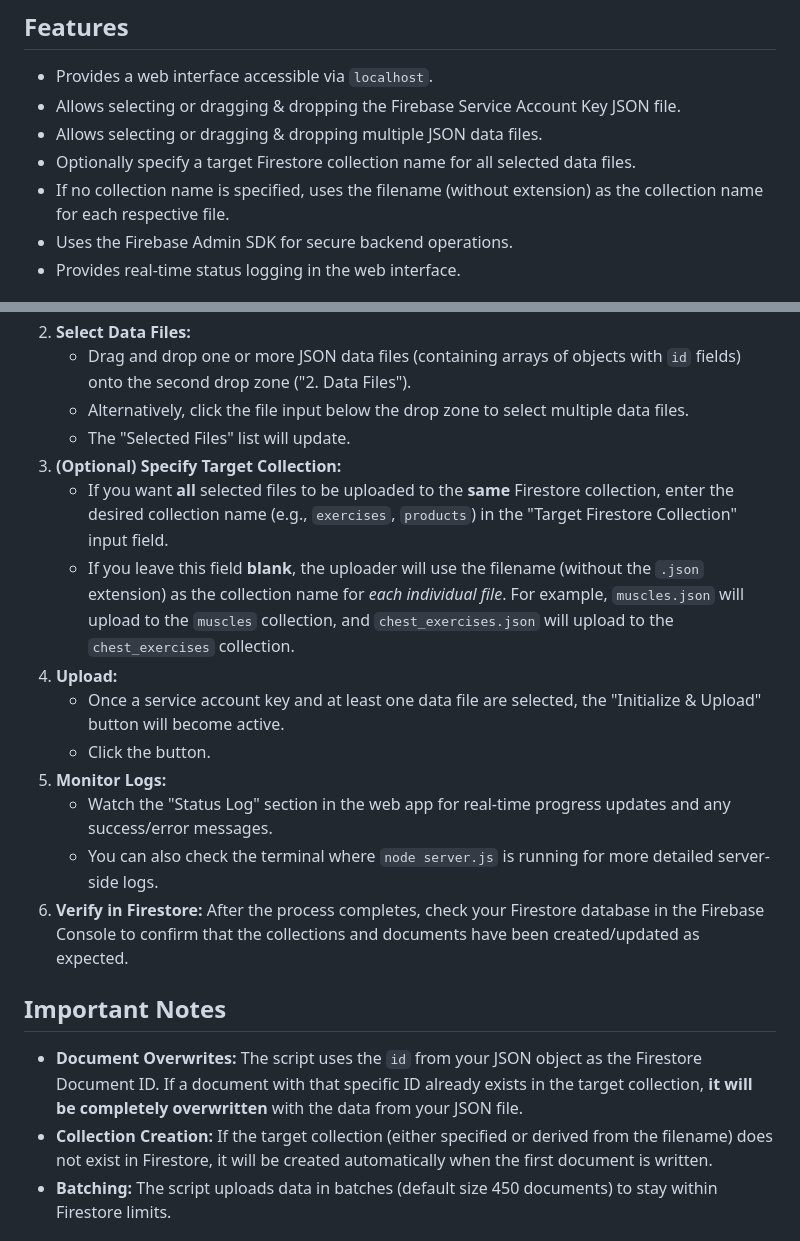
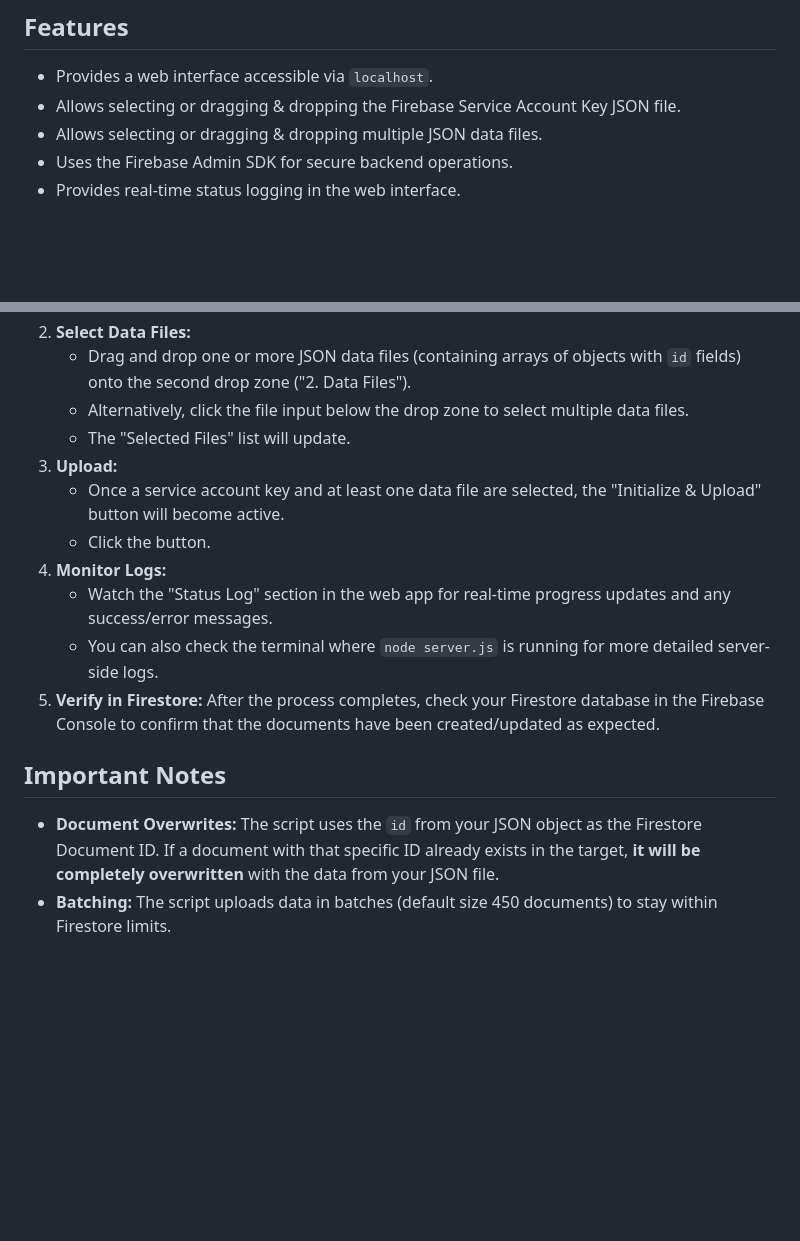
Before and after one commit to JHeisecke/firestore-json-uploader, a Markdown page: README.md, 2 parts joined by grey strips. GitHub-like rendering; blank space fills up the shorter version.

```diff
--- a/README.md
+++ b/README.md
@@ -7,8 +7,6 @@ A simple, locally running web application built with Node.js and Express to faci
 *   Provides a web interface accessible via `localhost`.
 *   Allows selecting or dragging & dropping the Firebase Service Account Key JSON file.
 *   Allows selecting or dragging & dropping multiple JSON data files.
-*   Optionally specify a target Firestore collection name for all selected data files.
-*   If no collection name is specified, uses the filename (without extension) as the collection name for each respective file.
 *   Uses the Firebase Admin SDK for secure backend operations.
 *   Provides real-time status logging in the web interface.
 
@@ -60,21 +58,17 @@ A simple, locally running web application built with Node.js and Express to faci
     *   Drag and drop one or more JSON data files (containing arrays of objects with `id` fields) onto the second drop zone ("2. Data Files").
     *   Alternatively, click the file input below the drop zone to select multiple data files.
     *   The "Selected Files" list will update.
-3.  **(Optional) Specify Target Collection:**
-    *   If you want **all** selected files to be uploaded to the **same** Firestore collection, enter the desired collection name (e.g., `exercises`, `products`) in the "Target Firestore Collection" input field.
-    *   If you leave this field **blank**, the uploader will use the filename (without the `.json` extension) as the collection name for *each individual file*. For example, `muscles.json` will upload to the `muscles` collection, and `chest_exercises.json` will upload to the `chest_exercises` collection.
-4.  **Upload:**
+3.  **Upload:**
     *   Once a service account key and at least one data file are selected, the "Initialize & Upload" button will become active.
     *   Click the button.
-5.  **Monitor Logs:**
+4.  **Monitor Logs:**
     *   Watch the "Status Log" section in the web app for real-time progress updates and any success/error messages.
     *   You can also check the terminal where `node server.js` is running for more detailed server-side logs.
-6.  **Verify in Firestore:** After the process completes, check your Firestore database in the Firebase Console to confirm that the collections and documents have been created/updated as expected.
+5.  **Verify in Firestore:** After the process completes, check your Firestore database in the Firebase Console to confirm that the documents have been created/updated as expected.
 
 ## Important Notes
 
-*   **Document Overwrites:** The script uses the `id` from your JSON object as the Firestore Document ID. If a document with that specific ID already exists in the target collection, **it will be completely overwritten** with the data from your JSON file.
-*   **Collection Creation:** If the target collection (either specified or derived from the filename) does not exist in Firestore, it will be created automatically when the first document is written.
+*   **Document Overwrites:** The script uses the `id` from your JSON object as the Firestore Document ID. If a document with that specific ID already exists in the target, **it will be completely overwritten** with the data from your JSON file.
 *   **Batching:** The script uploads data in batches (default size 450 documents) to stay within Firestore limits.
 
 ## Security Warning!
```
